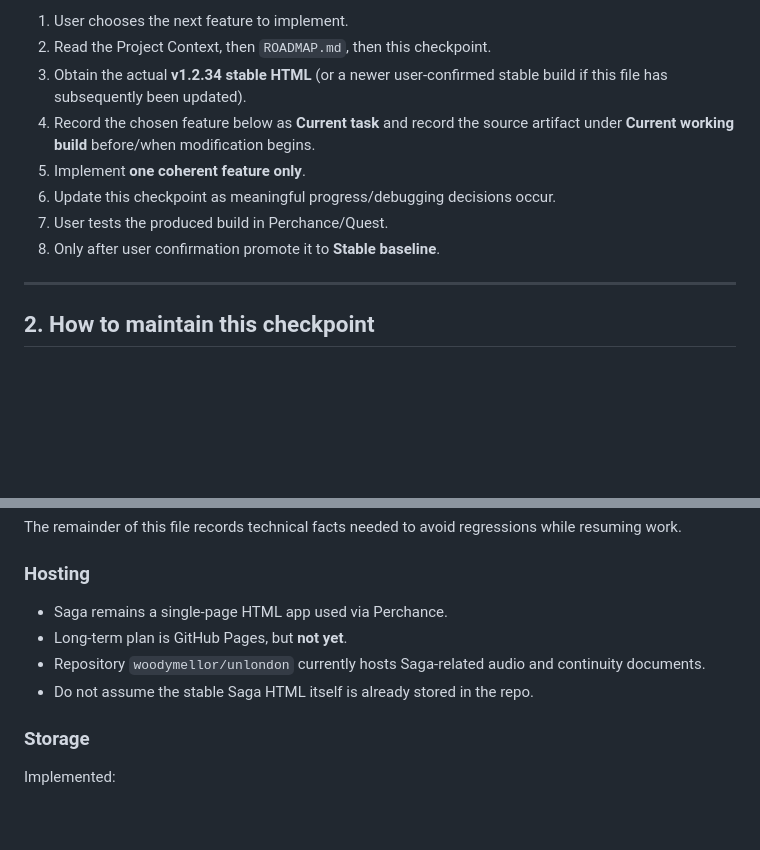
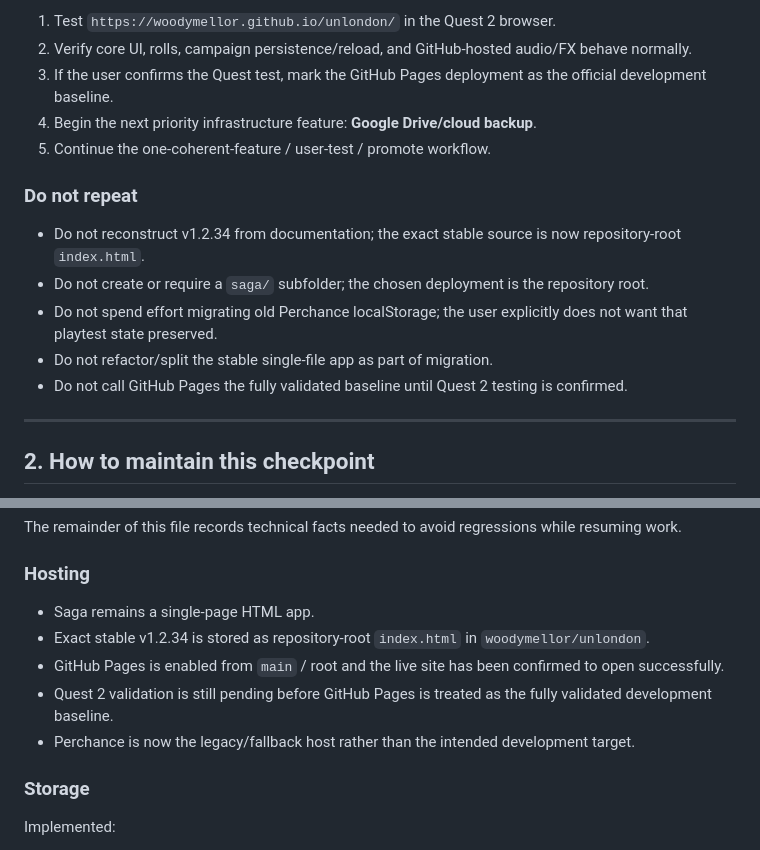
Before and after one commit to woodymellor/unlondon, a Markdown page: CURRENT_STATE.md, 2 parts joined by grey strips. Rendered like a GitHub page; blank space fills up the shorter version.

```diff
--- a/CURRENT_STATE.md
+++ b/CURRENT_STATE.md
@@ -75,12 +48,17 @@ When development resumes:
 
-1. User chooses the next feature to implement.
-2. Read the Project Context, then `ROADMAP.md`, then this checkpoint.
-3. Obtain the actual **v1.2.34 stable HTML** (or a newer user-confirmed stable build if this file has subsequently been updated).
-4. Record the chosen feature below as **Current task** and record the source artifact under **Current working build** before/when modification begins.
-5. Implement **one coherent feature only**.
-6. Update this checkpoint as meaningful progress/debugging decisions occur.
-7. User tests the produced build in Perchance/Quest.
-8. Only after user confirmation promote it to **Stable baseline**.
+1. Test `https://woodymellor.github.io/unlondon/` in the Quest 2 browser.
+2. Verify core UI, rolls, campaign persistence/reload, and GitHub-hosted audio/FX behave normally.
+3. If the user confirms the Quest test, mark the GitHub Pages deployment as the official development baseline.
+4. Begin the next priority infrastructure feature: **Google Drive/cloud backup**.
+5. Continue the one-coherent-feature / user-test / promote workflow.
+
+### Do not repeat
+
+- Do not reconstruct v1.2.34 from documentation; the exact stable source is now repository-root `index.html`.
+- Do not create or require a `saga/` subfolder; the chosen deployment is the repository root.
+- Do not spend effort migrating old Perchance localStorage; the user explicitly does not want that playtest state preserved.
+- Do not refactor/split the stable single-file app as part of migration.
+- Do not call GitHub Pages the fully validated baseline until Quest 2 testing is confirmed.
 
 ---
 
@@ -127,10 +105,11 @@ The remainder of this file records technical facts needed to avoid regressions w
 
 ### Hosting
 
-- Saga remains a single-page HTML app used via Perchance.
-- Long-term plan is GitHub Pages, but **not yet**.
-- Repository `woodymellor/unlondon` currently hosts Saga-related audio and continuity documents.
-- Do not assume the stable Saga HTML itself is already stored in the repo.
+- Saga remains a single-page HTML app.
+- Exact stable v1.2.34 is stored as repository-root `index.html` in `woodymellor/unlondon`.
+- GitHub Pages is enabled from `main` / root and the live site has been confirmed to open successfully.
+- Quest 2 validation is still pending before GitHub Pages is treated as the fully validated development baseline.
+- Perchance is now the legacy/fallback host rather than the intended development target.
 
 ### Storage
 
```
Also changed, not shown: other parts of CURRENT_STATE.md (+20 -47 lines).
